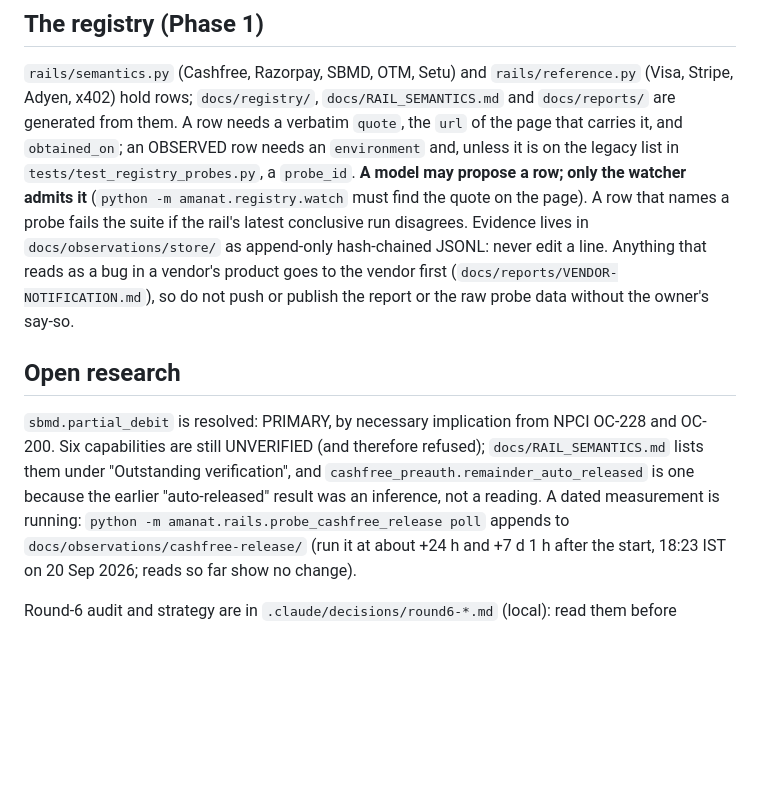
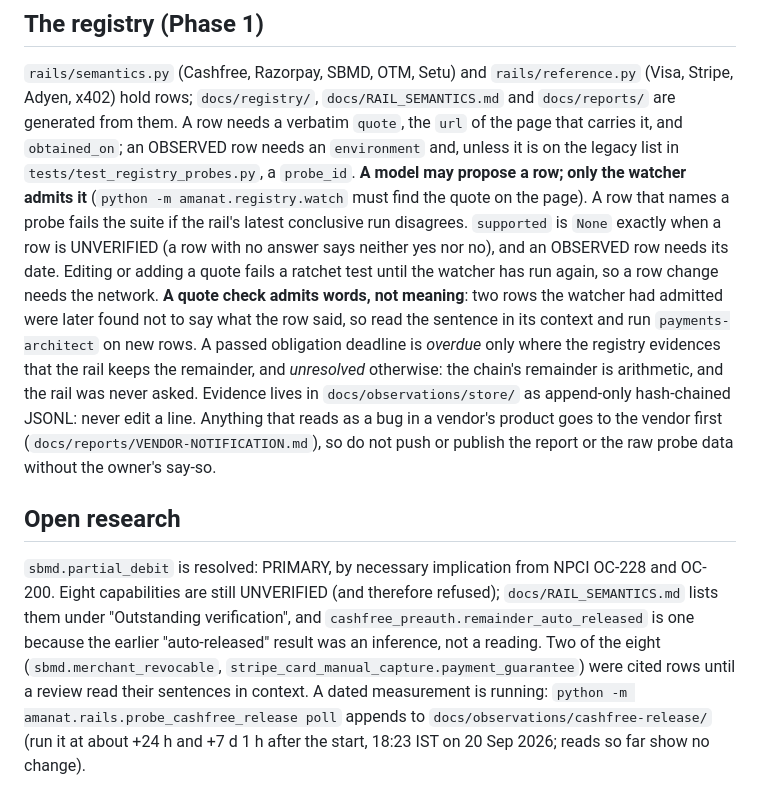
Before and after one commit to HERPESME/amanat, a Markdown page: CLAUDE.md, the part around the change. GitHub-like rendering; blank space fills up the shorter version.

```diff
--- a/CLAUDE.md
+++ b/CLAUDE.md
@@ -57,6 +57,13 @@ A row needs a verbatim `quote`, the `url` of the page that carries it, and `obta
 needs an `environment` and, unless it is on the legacy list in `tests/test_registry_probes.py`, a `probe_id`.
 **A model may propose a row; only the watcher admits it** (`python -m amanat.registry.watch` must find the
 quote on the page). A row that names a probe fails the suite if the rail's latest conclusive run disagrees.
+`supported` is `None` exactly when a row is UNVERIFIED (a row with no answer says neither yes nor no), and an
+OBSERVED row needs its date. Editing or adding a quote fails a ratchet test until the watcher has run again,
+so a row change needs the network. **A quote check admits words, not meaning**: two rows the watcher had
+admitted were later found not to say what the row said, so read the sentence in its context and run
+`payments-architect` on new rows. A passed obligation deadline is *overdue* only where the registry evidences
+that the rail keeps the remainder, and *unresolved* otherwise: the chain's remainder is arithmetic, and the
+rail was never asked.
 Evidence lives in `docs/observations/store/` as append-only hash-chained JSONL: never edit a line. Anything
 that reads as a bug in a vendor's product goes to the vendor first (`docs/reports/VENDOR-NOTIFICATION.md`),
 so do not push or publish the report or the raw probe data without the owner's say-so.
@@ -64,9 +71,11 @@ so do not push or publish the report or the raw probe data without the owner's s
 ## Open research
 
 `sbmd.partial_debit` is resolved: PRIMARY, by necessary implication from NPCI OC-228 and
-OC-200. Six capabilities are still UNVERIFIED (and therefore refused); `docs/RAIL_SEMANTICS.md`
+OC-200. Eight capabilities are still UNVERIFIED (and therefore refused); `docs/RAIL_SEMANTICS.md`
 lists them under "Outstanding verification", and `cashfree_preauth.remainder_auto_released` is
-one because the earlier "auto-released" result was an inference, not a reading. A dated
+one because the earlier "auto-released" result was an inference, not a reading. Two of the eight
+(`sbmd.merchant_revocable`, `stripe_card_manual_capture.payment_guarantee`) were cited rows until a
+review read their sentences in context. A dated
 measurement is running: `python -m amanat.rails.probe_cashfree_release poll` appends to
 `docs/observations/cashfree-release/` (run it at about +24 h and +7 d 1 h after the start,
 18:23 IST on 20 Sep 2026; reads so far show no change).
```
Also changed, not shown: README.md (+71 -29 lines).
